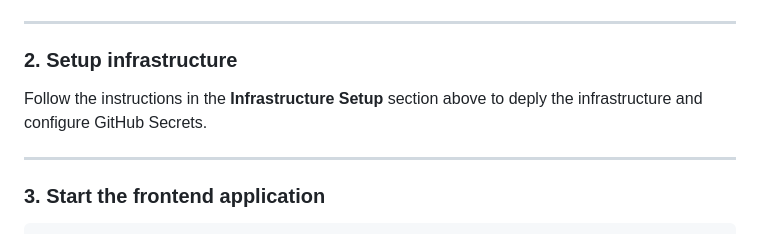
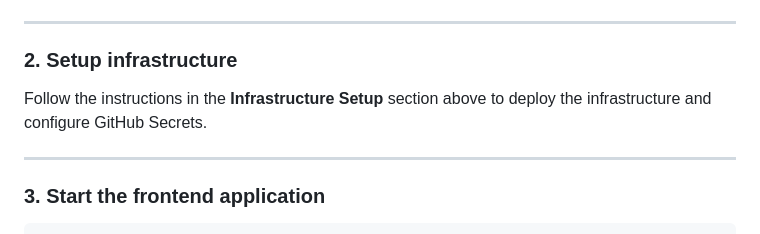
Before and after one commit to iru-b/html-template-vite-aws-tooling, a Markdown page: README.md, the part around the change. GitHub-like rendering.

Commit message:
docs: fix typo in readme

```diff
--- a/README.md
+++ b/README.md
@@ -192,7 +192,7 @@ pnpm run prepare
 
 ### 2. Setup infrastructure
 
-Follow the instructions in the **Infrastructure Setup** section above to deply the infrastructure and configure GitHub Secrets.
+Follow the instructions in the **Infrastructure Setup** section above to deploy the infrastructure and configure GitHub Secrets.
 
 ---
 
```
